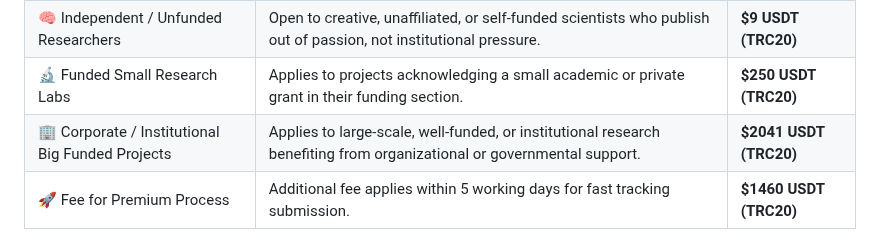
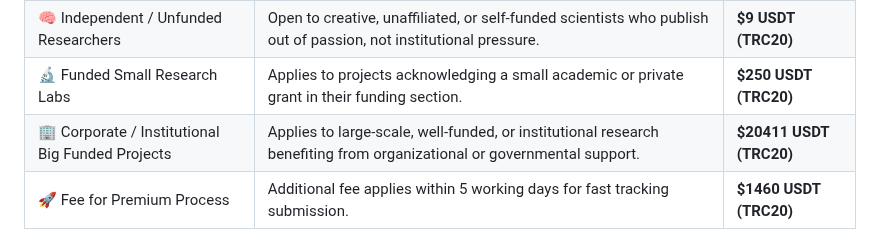
Before and after one commit to aijame/aijame.github.io, a Markdown page: README.md, the part around the change. Rendered like a GitHub page.

```diff
--- a/README.md
+++ b/README.md
@@ -138,7 +138,7 @@ AIJAN follows a **transparent and fair tiered smart-contract model**, with payme
 | 🧑🏻‍🔬 Invited Researchers by Editor | the fee will be waived, paid by Editor for NFT/blockchain purpose of AIJAN | **6 Tron (TRX)** |
 | 🧠 Independent / Unfunded Researchers | Open to creative, unaffiliated, or self-funded scientists who publish out of passion, not institutional pressure. | **$9 USDT (TRC20)** |
 | 🔬 Funded Small Research Labs | Applies to projects acknowledging a small academic or private grant in their funding section. | **$250 USDT (TRC20)** |
-| 🏢 Corporate / Institutional Big Funded Projects | Applies to large-scale, well-funded, or institutional research benefiting from organizational or governmental support. | **$2041 USDT (TRC20)** |
+| 🏢 Corporate / Institutional Big Funded Projects | Applies to large-scale, well-funded, or institutional research benefiting from organizational or governmental support. | **$20411 USDT (TRC20)** |
 | 🚀 Fee for Premium Process | Additional fee applies within 5 working days for fast tracking submission. | **$1460 USDT (TRC20)** |
 
 The AIJAN editor's review on cover letter cost $9 USDT because he is busy with industrial projects and have limited time; that's why he believes ArXiv is the best for your and other journals or conferences. AIJAN may waive or adjust fees in exceptional cases and editor will pay 6 TRX on Tron network for them to continue the blockchain and NFT validations in AIJAN, especially for work promoting **academic reform, open science, and AI ethics**.
```
